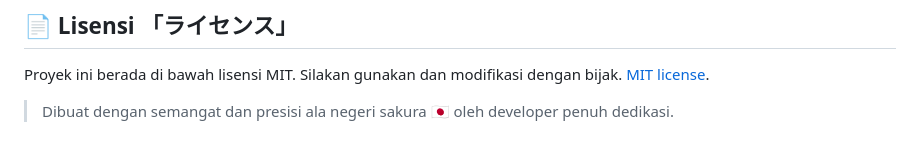
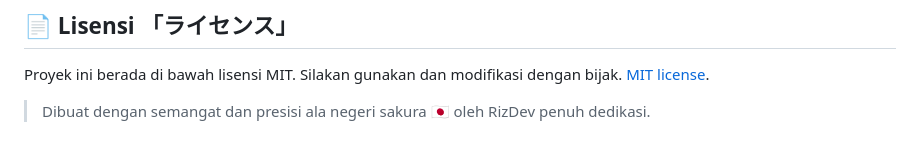
Before and after one commit to TokittoChizuru/buku-tamu-smkn4, a Markdown page: README.md, the part around the change. GitHub-like rendering.

```diff
--- a/README.md
+++ b/README.md
@@ -125,4 +125,4 @@ Kontribusi sangat dihargai! Buka issue sebelum melakukan perubahan besar. Yuk, b
 
 Proyek ini berada di bawah lisensi MIT. Silakan gunakan dan modifikasi dengan bijak. [MIT license](https://opensource.org/licenses/MIT).
 
-> Dibuat dengan semangat dan presisi ala negeri sakura 🇯🇵 oleh developer penuh dedikasi.
+> Dibuat dengan semangat dan presisi ala negeri sakura 🇯🇵 oleh RizDev penuh dedikasi.
```
